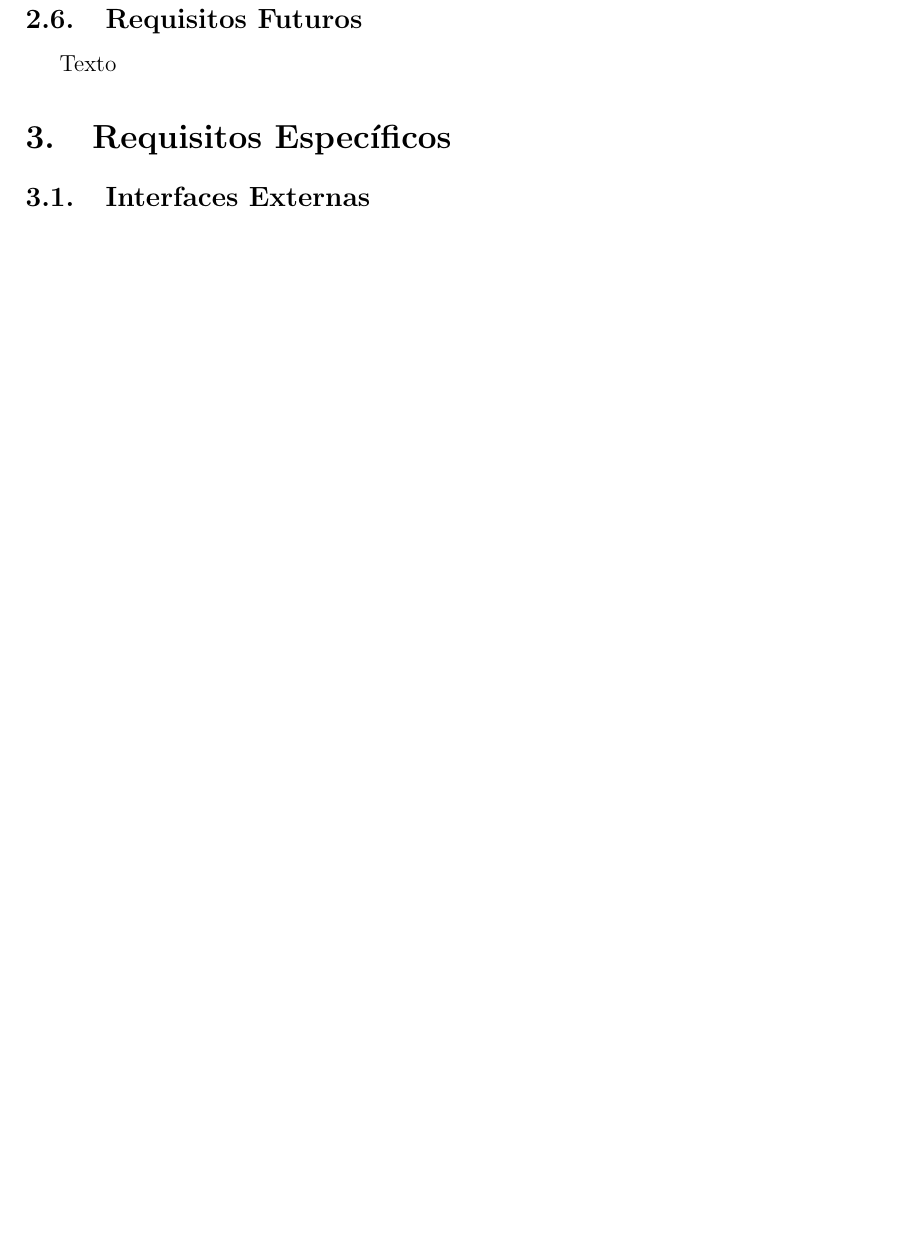
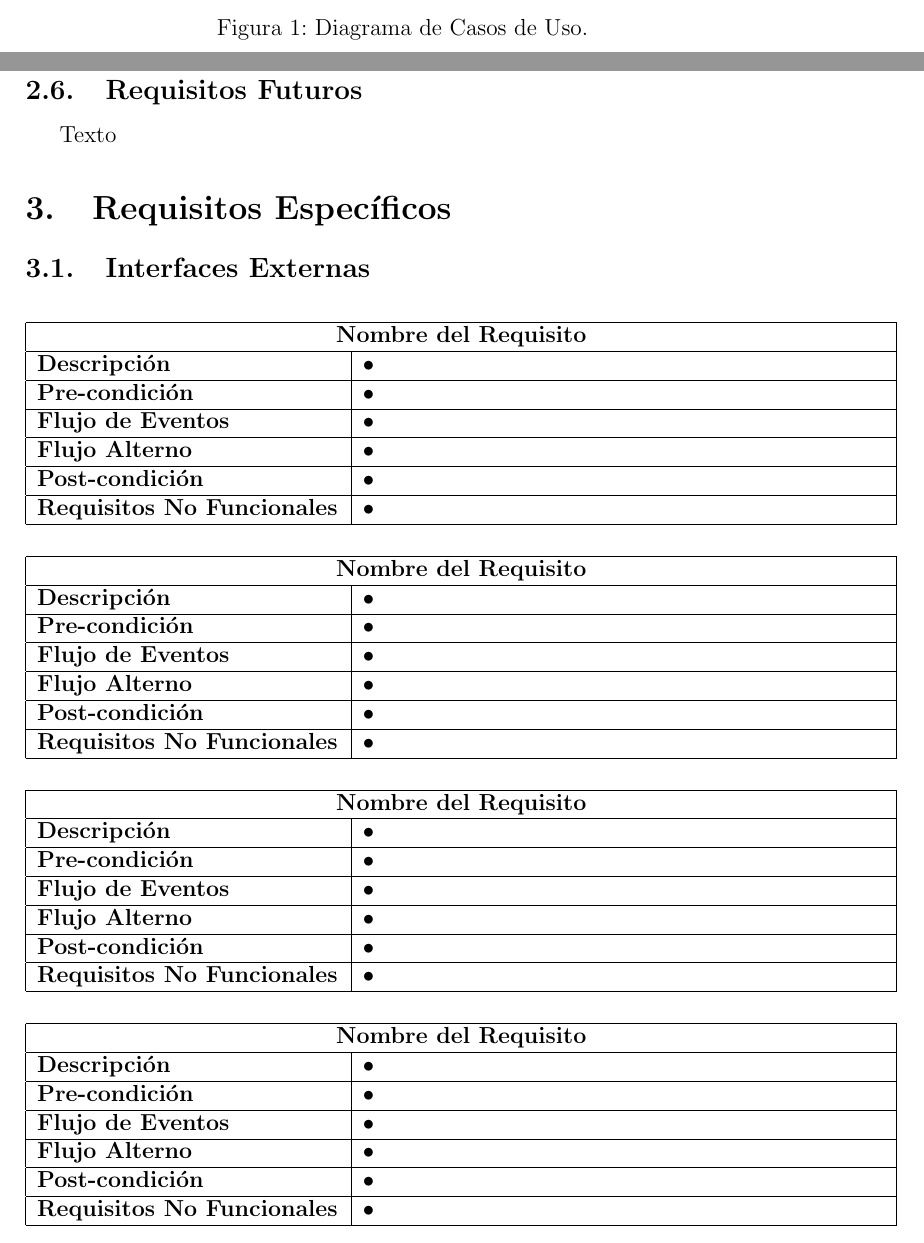
Before and after one commit to Memento-Coding/Project-EPS-DSBD, a LaTeX document (DOCUMENTATION/REQUIREMENTS_SPECIFICATION/requirements_specifications.tex): part of page 7 of 7 before the commit and two parts of pages 5 and 7 of 8 after it, the two joined at a grey line, cut at the place of the change, the shorter picture padded with empty space. Compiled offline with pdfLaTeX.

Commit message:
New modification

```diff
--- a/DOCUMENTATION/REQUIREMENTS_SPECIFICATION/requirements_specifications.tex
+++ b/DOCUMENTATION/REQUIREMENTS_SPECIFICATION/requirements_specifications.tex
@@ -72 +73,2 @@ La aplicación web \emph{Borvo-Medicinae Operam} es un software integrado que ma
 {\includegraphics[width=1 \textwidth]{IMAGES/use_cases_diagram.png} \par}
+\caption{Diagrama de Casos de Uso.}
@@ -128,6 +131,82 @@ La aplicación web \emph{Borvo-Medicinae Operam} es un software integrado que ma
 Texto
 \section{Requisitos Específicos}
 \subsection{Interfaces Externas}
+\begin{center}
+\begin{tabular}{|p{5.5cm}| p{9.5cm}|}
+\hline
+\multicolumn{2}{|c|}{\textbf{Nombre del Requisito}}\\
+\hline
+\textbf{Descripción} & • \\
+\hline
+\textbf{Pre-condición} & • \\
+\hline
+\textbf{Flujo de Eventos} & • \\
+\hline
+\textbf{Flujo Alterno} & • \\
+\hline
+\textbf{Post-condición}  & • \\
+\hline
+\textbf{Requisitos No Funcionales} & • \\
+\hline
+\end{tabular}
+\vspace{5mm}
+
+\begin{tabular}{|p{5.5cm}| p{9.5cm}|}
+\hline
+\multicolumn{2}{|c|}{\textbf{Nombre del Requisito}}\\
+\hline
+\textbf{Descripción} & • \\
+\hline
+\textbf{Pre-condición} & • \\
+\hline
+\textbf{Flujo de Eventos} & • \\
+\hline
+\textbf{Flujo Alterno} & • \\
+\hline
+\textbf{Post-condición}  & • \\
+\hline
+\textbf{Requisitos No Funcionales} & • \\
+\hline
+\end{tabular}
+\vspace{5mm}
+
+\begin{tabular}{|p{5.5cm}| p{9.5cm}|}
+\hline
+\multicolumn{2}{|c|}{\textbf{Nombre del Requisito}}\\
+\hline
+\textbf{Descripción} & • \\
+\hline
+\textbf{Pre-condición} & • \\
+\hline
+\textbf{Flujo de Eventos} & • \\
+\hline
+\textbf{Flujo Alterno} & • \\
+\hline
+\textbf{Post-condición}  & • \\
+\hline
+\textbf{Requisitos No Funcionales} & • \\
+\hline
+\end{tabular}
+\vspace{5mm}
+
+\begin{tabular}{|p{5.5cm}| p{9.5cm}|}
+\hline
+\multicolumn{2}{|c|}{\textbf{Nombre del Requisito}}\\
+\hline
+\textbf{Descripción} & • \\
+\hline
+\textbf{Pre-condición} & • \\
+\hline
+\textbf{Flujo de Eventos} & • \\
+\hline
+\textbf{Flujo Alterno} & • \\
+\hline
+\textbf{Post-condición}  & • \\
+\hline
+\textbf{Requisitos No Funcionales} & • \\
+\hline
+\end{tabular}
+\end{center}
 \subsection{Funciones}
 \subsection{Requisitos de Rendimiento}
 \subsection{Restricciones de Diseño}
```
Also changed, not shown: DOCUMENTATION/REQUIREMENTS_SPECIFICATION/IMAGES/use_cases_diagram.png, DOCUMENTATION/REQUIREMENTS_SPECIFICATION/requirements_specifications.pdf, DOCUMENTATION/REQUIREMENTS_SPECIFICATION/requirements_specifications.tex (14 more changed lines), 4 other files.
